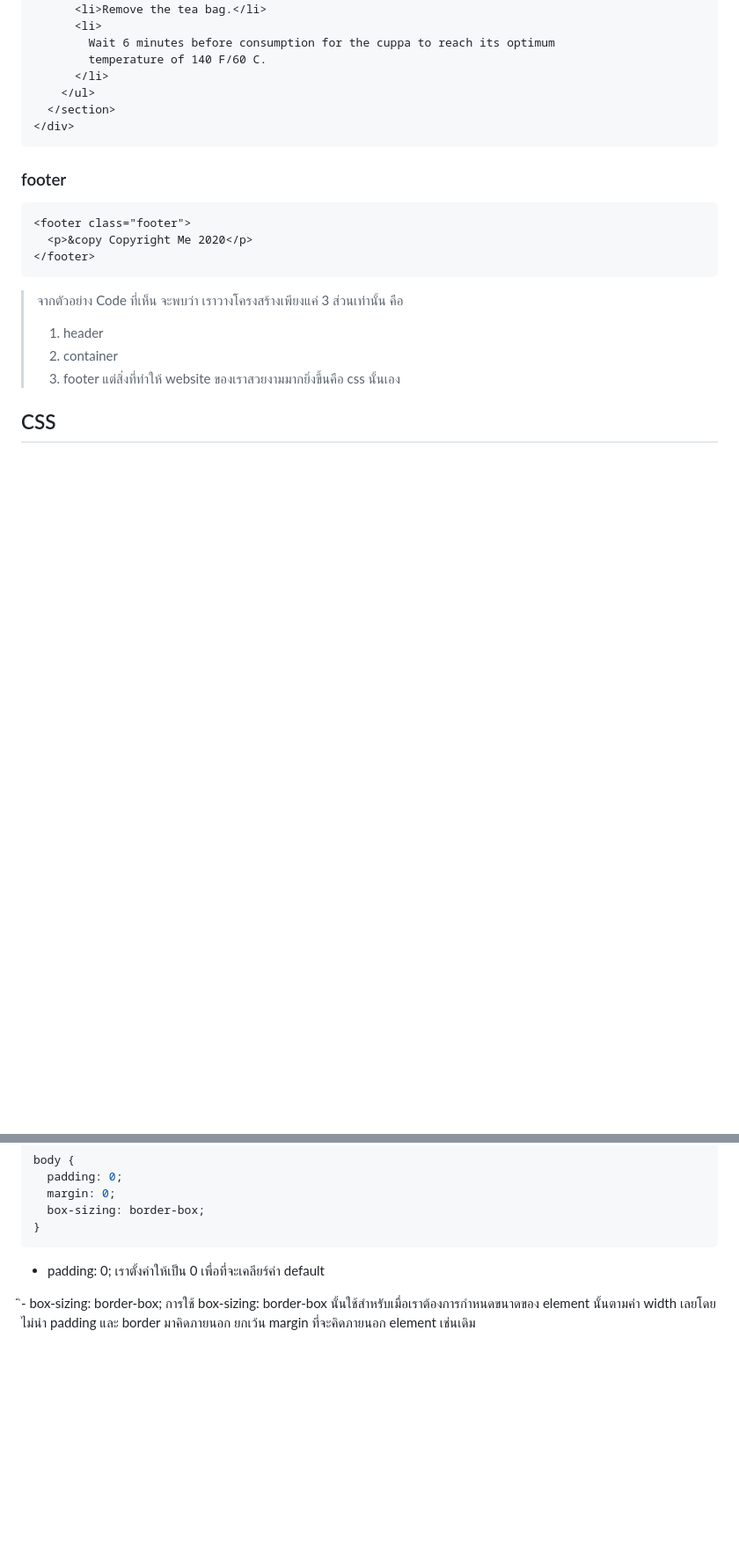
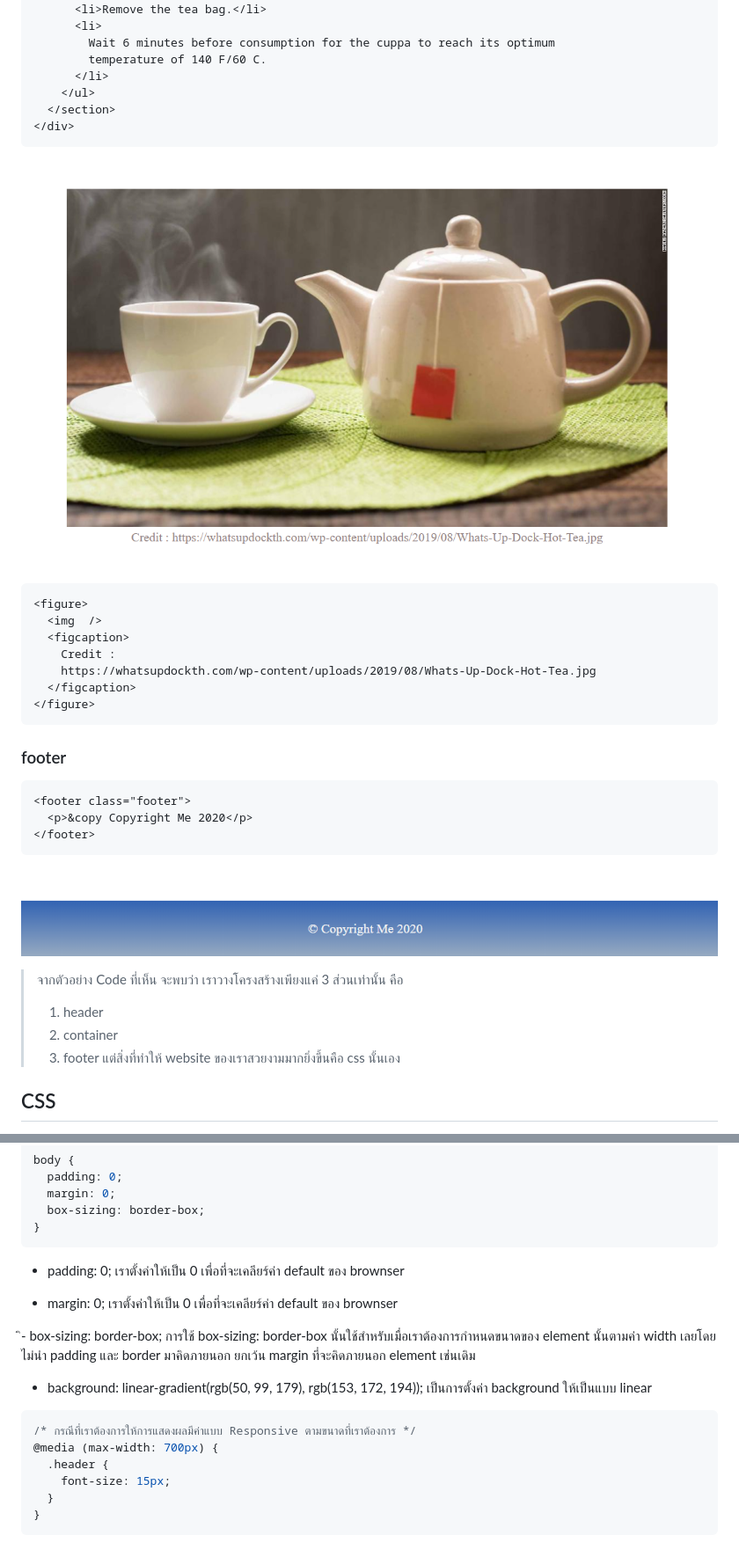
Before and after one commit to Wissanukhong/how-to-mak-tea-workshop, a Markdown page: readme.md, 2 parts joined by grey strips. Shown: that part at 88% size. Rendered like a GitHub page; pictures changed too: copyfooter.png (added), figcaption.png (added); blank space fills up the shorter version.

Commit message:
finished write a document

````diff
--- a/readme.md
+++ b/readme.md
@@ -74,6 +74,18 @@
 </div>
 ```
 
+![figcaption](figcaption.png)
+
+```html
+<figure>
+  <img  />
+  <figcaption>
+    Credit :
+    https://whatsupdockth.com/wp-content/uploads/2019/08/Whats-Up-Dock-Hot-Tea.jpg
+  </figcaption>
+</figure>
+```
+
 ### footer
 
 ```html
@@ -81,6 +93,8 @@
   <p>&copy Copyright Me 2020</p>
 </footer>
 ```
+
+![add a copy ](copyfooter.png)
 
 > จากตัวอย่าง Code ที่เห็น จะพบว่า เราวางโครงสร้างเพียงแค่ 3 ส่วนเท่านั้น คือ
 >
@@ -103,6 +117,19 @@ body {
 }
 ```
 
-- padding: 0; เราตั้งค่าให้เป็น 0 เพื่อที่จะเคลียร์ค่า default
+- padding: 0; เราตั้งค่าให้เป็น 0 เพื่อที่จะเคลียร์ค่า default ของ brownser
+
+- margin: 0; เราตั้งค่าให้เป็น 0 เพื่อที่จะเคลียร์ค่า default ของ brownser
 
 ิ- box-sizing: border-box; การใช้ box-sizing: border-box นั้นใช้สำหรับเมื่อเราต้องการกำหนดขนาดของ element นั้นตามค่า width เลยโดยไม่นำ padding และ border มาคิดภายนอก ยกเว้น margin ที่จะคิดภายนอก element เช่นเดิม
+
+- background: linear-gradient(rgb(50, 99, 179), rgb(153, 172, 194)); เป็นการตั้งค่า background ให้เป็นแบบ linear
+
+```css
+/* กรณีที่เราต้องการให้การแสดงผลมีค่าแบบ Responsive ตามขนาดที่เราต้องการ */
+@media (max-width: 700px) {
+  .header {
+    font-size: 15px;
+  }
+}
+```
````
